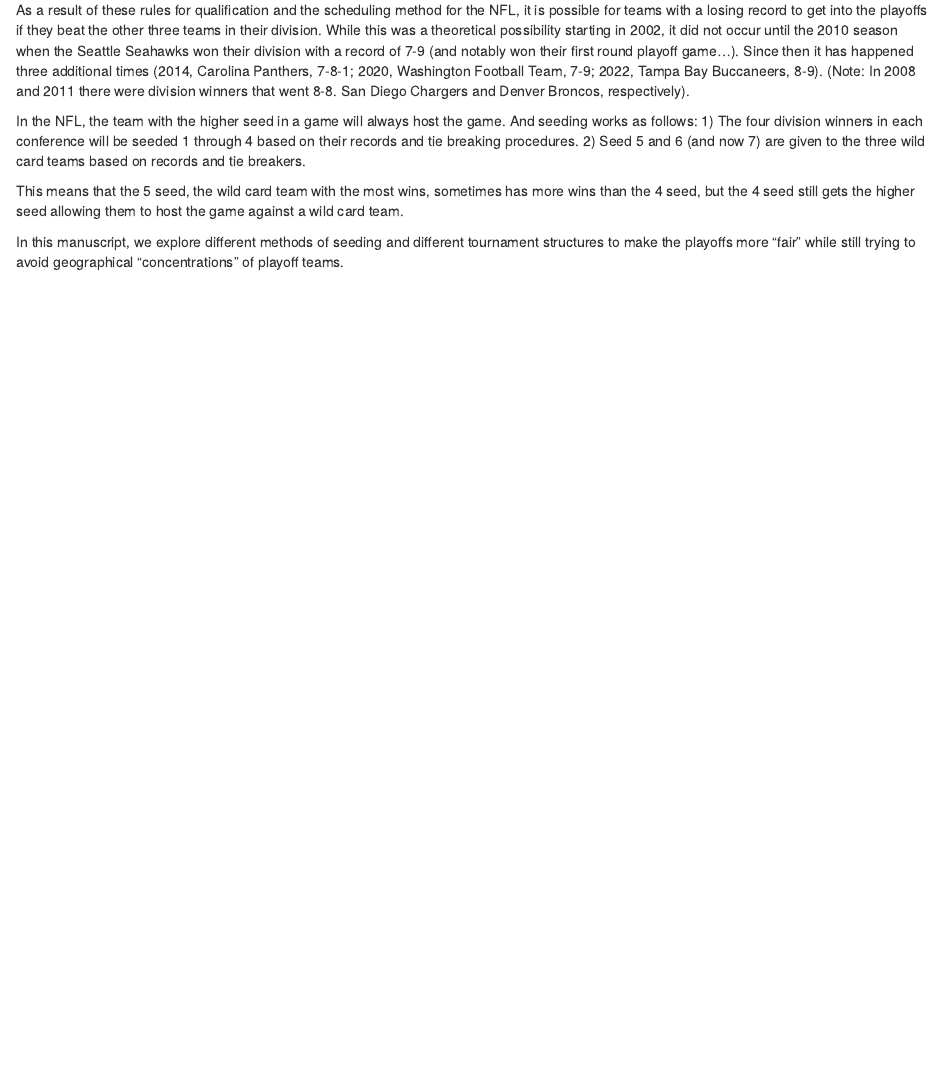
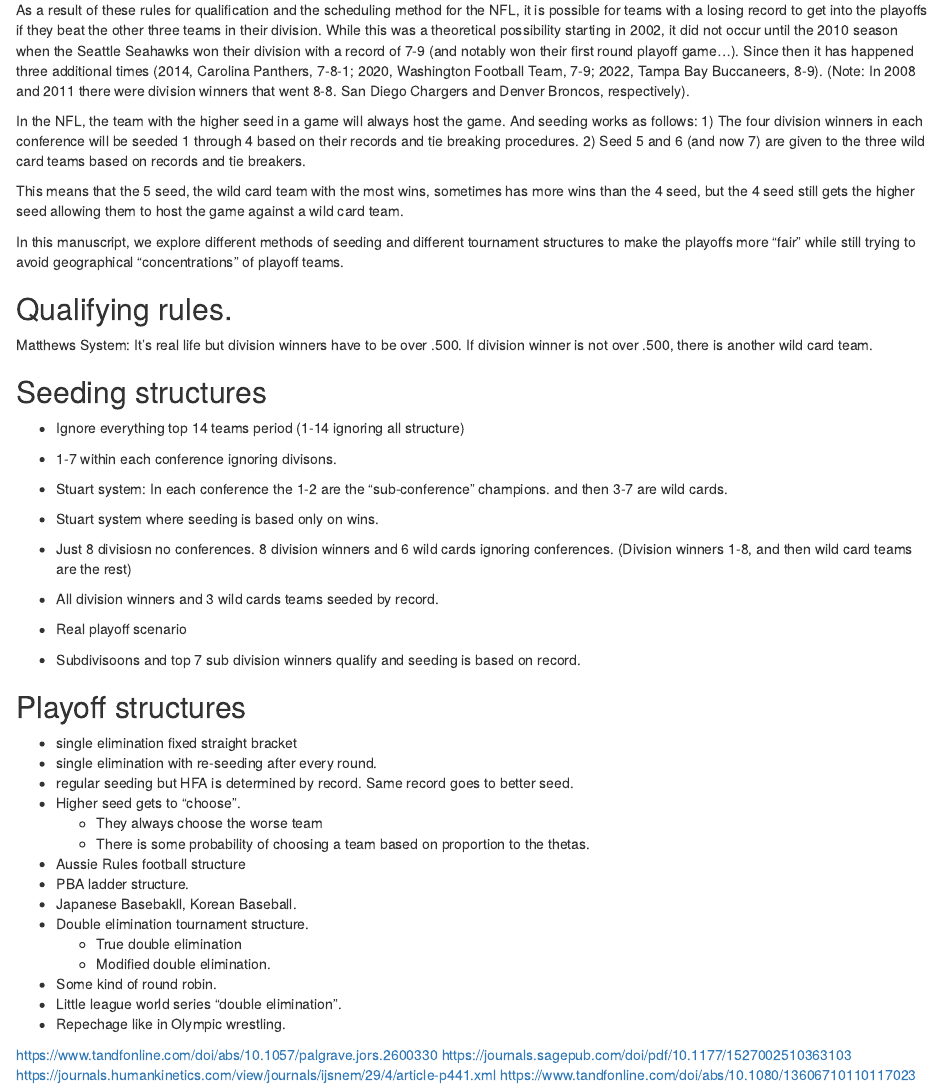
Before and after one commit to gjm112/NFL-seeding, an R Markdown document (manuscript/manuscript.Rmd): the page in a window 1100 px wide, from 360 px down. Rendered offline with R 4.5, knitr and Pandoc, with nearby package versions.

Commit message:
Some updates

```diff
--- a/manuscript/manuscript.Rmd
+++ b/manuscript/manuscript.Rmd
@@ -22,3 +22,41 @@ In the NFL, the team with the higher seed in a game will always host the game.
 This means that the 5 seed, the wild card team with the most wins, sometimes has more wins than the 4 seed, but the 4 seed still gets the higher seed allowing them to host the game against a wild card team.
 
 In this manuscript, we explore different methods of seeding and different tournament structures to make the playoffs more "fair" while still trying to avoid geographical "concentrations" of playoff teams.
+
+## Qualifying rules.
+Matthews System: It's real life but division winners have to be over .500. If division winner is not over .500, there is another wild card team.
+
+## Seeding structures
+- Ignore everything top 14 teams period (1-14 ignoring all structure)
+- 1-7 within each conference ignoring divisons.
+- Stuart system: In each conference the 1-2 are the "sub-conference" champions. and then 3-7 are wild cards.
+- Stuart system where seeding is based only on wins.
+- Just 8 divisiosn no conferences.  8 division winners and 6 wild cards ignoring conferences.  (Division winners 1-8, and then wild card teams are the rest)
+- All division winners and 3 wild cards teams seeded by record.
+- Real playoff scenario
+
+- Subdivisoons and top 7 sub division winners qualify and seeding is based on record.
+
+
+## Playoff structures
+- single elimination fixed straight bracket
+- single elimination with re-seeding after every round.
+- regular seeding but HFA is determined by record.  Same record goes to better seed.
+- Higher seed gets to "choose".
+    - They always choose the worse team
+    - There is some probability of choosing a team based on proportion to the thetas.
+- Aussie Rules football structure
+- PBA ladder structure.
+- Japanese Basebakll, Korean Baseball.
+- Double elimination tournament structure.
+  - True double elimination
+  - Modified double elimination.
+- Some kind of round robin.
+- Little league world series "double elimination".
+- Repechage like in Olympic wrestling.
+
+
+https://www.tandfonline.com/doi/abs/10.1057/palgrave.jors.2600330
+https://journals.sagepub.com/doi/pdf/10.1177/1527002510363103
+https://journals.humankinetics.com/view/journals/ijsnem/29/4/article-p441.xml
+https://www.tandfonline.com/doi/abs/10.1080/13606710110117023
```
Also changed, not shown: 4 other files.
